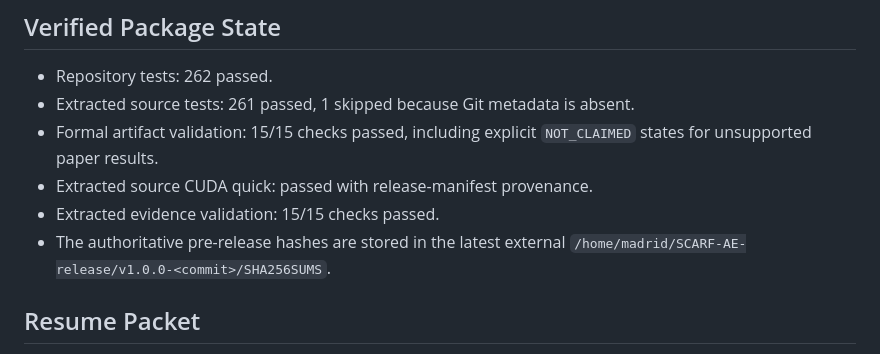
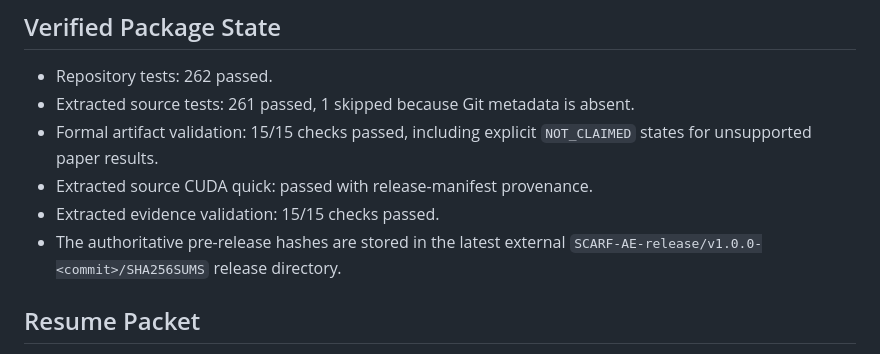
Before and after one commit to MAdrid1011/SCARF, a Markdown page: SUMMARY.md, the part around the change. GitHub-like rendering.

Commit message:
[docs]: Keep release summary paths portable

```diff
--- a/SUMMARY.md
+++ b/SUMMARY.md
@@ -41,7 +41,7 @@ tile slice failed LPIPS at +0.019034. The complete record is retained under
 - Extracted source CUDA quick: passed with release-manifest provenance.
 - Extracted evidence validation: 15/15 checks passed.
 - The authoritative pre-release hashes are stored in the latest external
-  `/home/madrid/SCARF-AE-release/v1.0.0-<commit>/SHA256SUMS`.
+  `SCARF-AE-release/v1.0.0-<commit>/SHA256SUMS` release directory.
 
 ## Resume Packet
 
```
